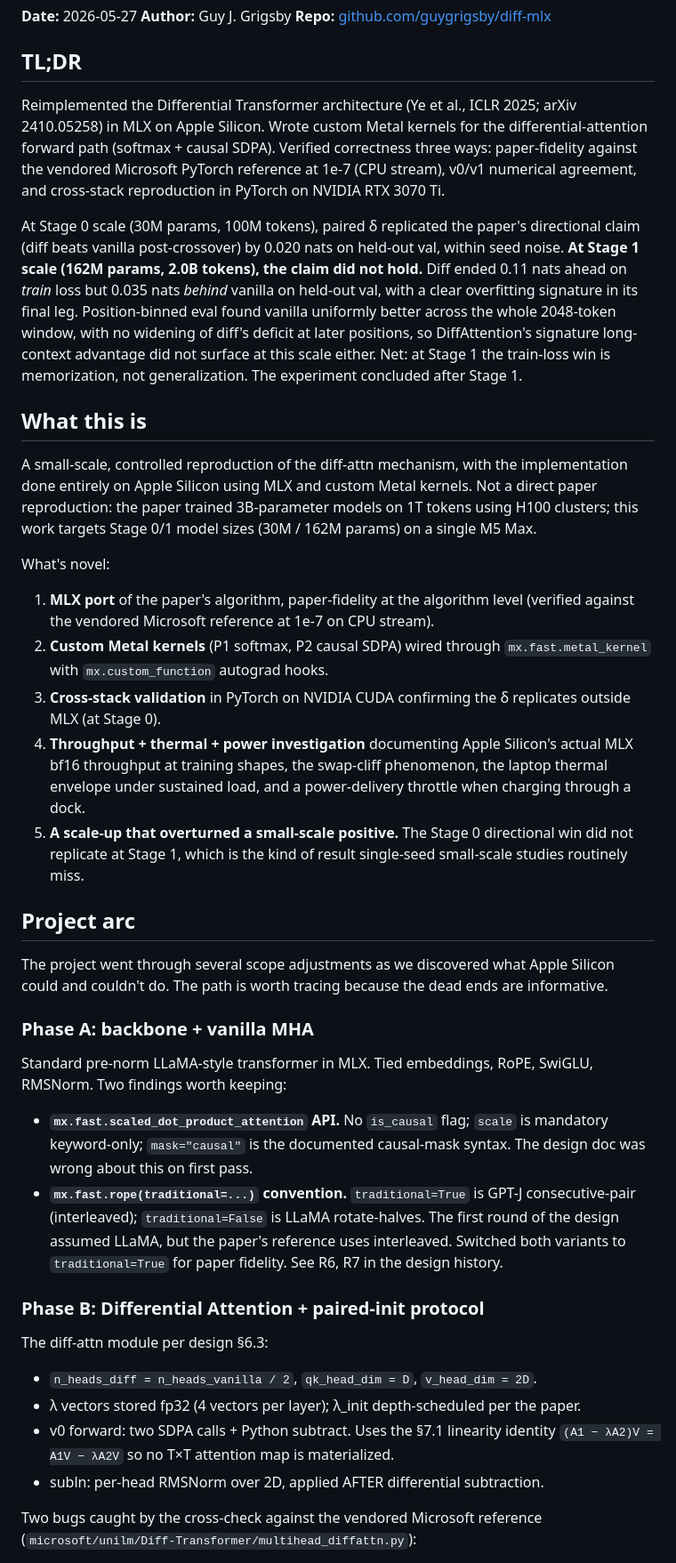
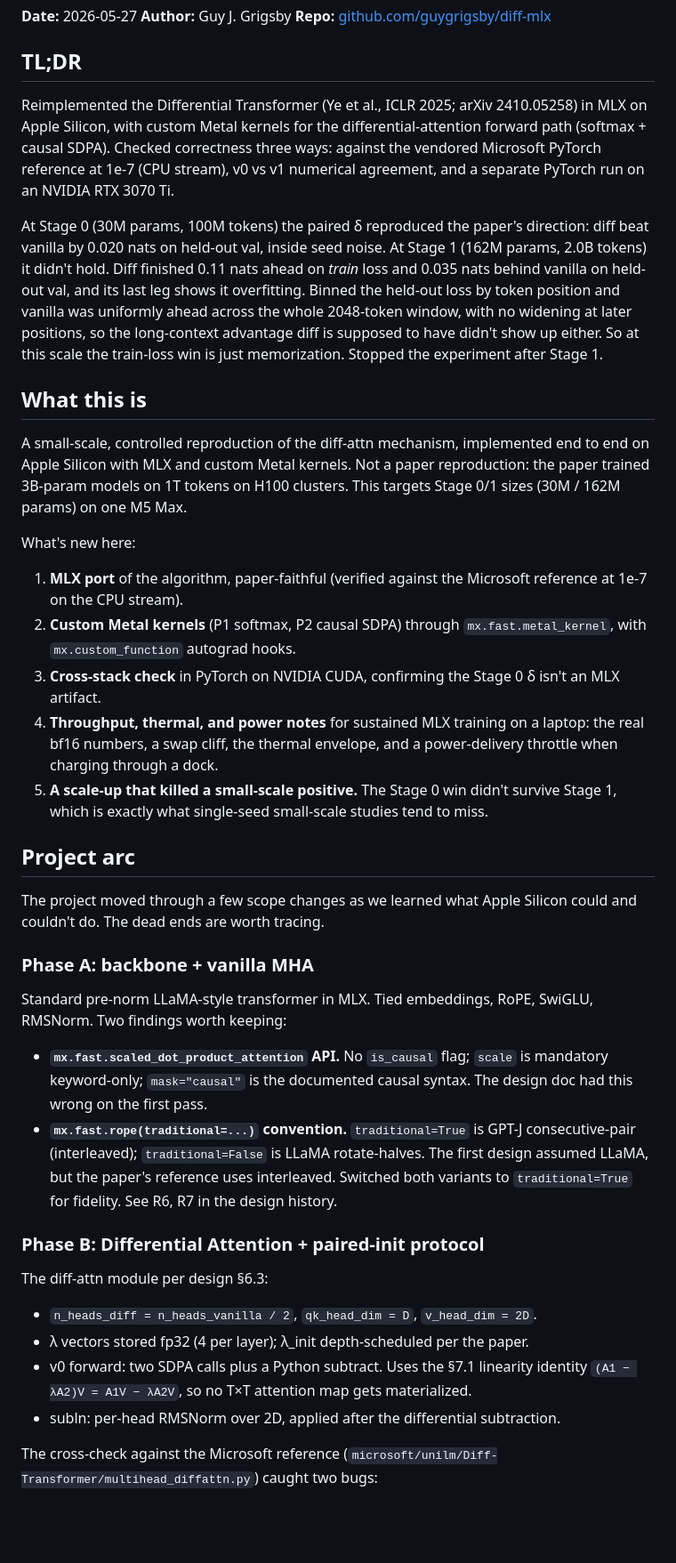
Before and after one commit to guygrigsby/diff-mlx, a Markdown page: docs/2026-05-23-final-writeup.md, the part around one of its changes. Shown at 89% size. Drawn GitHub-style; blank space fills up the shorter version.

```diff
--- a/docs/2026-05-23-final-writeup.md
+++ b/docs/2026-05-23-final-writeup.md
@@ -6,41 +6,41 @@
 
 ## TL;DR
 
-Reimplemented the Differential Transformer architecture (Ye et al., ICLR 2025; arXiv 2410.05258) in MLX on Apple Silicon. Wrote custom Metal kernels for the differential-attention forward path (softmax + causal SDPA). Verified correctness three ways: paper-fidelity against the vendored Microsoft PyTorch reference at 1e-7 (CPU stream), v0/v1 numerical agreement, and cross-stack reproduction in PyTorch on NVIDIA RTX 3070 Ti.
+Reimplemented the Differential Transformer (Ye et al., ICLR 2025; arXiv 2410.05258) in MLX on Apple Silicon, with custom Metal kernels for the differential-attention forward path (softmax + causal SDPA). Checked correctness three ways: against the vendored Microsoft PyTorch reference at 1e-7 (CPU stream), v0 vs v1 numerical agreement, and a separate PyTorch run on an NVIDIA RTX 3070 Ti.
 
-At Stage 0 scale (30M params, 100M tokens), paired δ replicated the paper's directional claim (diff beats vanilla post-crossover) by 0.020 nats on held-out val, within seed noise. **At Stage 1 scale (162M params, 2.0B tokens), the claim did not hold.** Diff ended 0.11 nats ahead on *train* loss but 0.035 nats *behind* vanilla on held-out val, with a clear overfitting signature in its final leg. Position-binned eval found vanilla uniformly better across the whole 2048-token window, with no widening of diff's deficit at later positions, so DiffAttention's signature long-context advantage did not surface at this scale either. Net: at Stage 1 the train-loss win is memorization, not generalization. The experiment concluded after Stage 1.
+At Stage 0 (30M params, 100M tokens) the paired δ reproduced the paper's direction: diff beat vanilla by 0.020 nats on held-out val, inside seed noise. At Stage 1 (162M params, 2.0B tokens) it didn't hold. Diff finished 0.11 nats ahead on *train* loss and 0.035 nats behind vanilla on held-out val, and its last leg shows it overfitting. Binned the held-out loss by token position and vanilla was uniformly ahead across the whole 2048-token window, with no widening at later positions, so the long-context advantage diff is supposed to have didn't show up either. So at this scale the train-loss win is just memorization. Stopped the experiment after Stage 1.
 
 ## What this is
 
-A small-scale, controlled reproduction of the diff-attn mechanism, with the implementation done entirely on Apple Silicon using MLX and custom Metal kernels. Not a direct paper reproduction: the paper trained 3B-parameter models on 1T tokens using H100 clusters; this work targets Stage 0/1 model sizes (30M / 162M params) on a single M5 Max.
+A small-scale, controlled reproduction of the diff-attn mechanism, implemented end to end on Apple Silicon with MLX and custom Metal kernels. Not a paper reproduction: the paper trained 3B-param models on 1T tokens on H100 clusters. This targets Stage 0/1 sizes (30M / 162M params) on one M5 Max.
 
-What's novel:
+What's new here:
 
-1. **MLX port** of the paper's algorithm, paper-fidelity at the algorithm level (verified against the vendored Microsoft reference at 1e-7 on CPU stream).
-2. **Custom Metal kernels** (P1 softmax, P2 causal SDPA) wired through `mx.fast.metal_kernel` with `mx.custom_function` autograd hooks.
-3. **Cross-stack validation** in PyTorch on NVIDIA CUDA confirming the δ replicates outside MLX (at Stage 0).
-4. **Throughput + thermal + power investigation** documenting Apple Silicon's actual MLX bf16 throughput at training shapes, the swap-cliff phenomenon, the laptop thermal envelope under sustained load, and a power-delivery throttle when charging through a dock.
-5. **A scale-up that overturned a small-scale positive.** The Stage 0 directional win did not replicate at Stage 1, which is the kind of result single-seed small-scale studies routinely miss.
+1. **MLX port** of the algorithm, paper-faithful (verified against the Microsoft reference at 1e-7 on the CPU stream).
+2. **Custom Metal kernels** (P1 softmax, P2 causal SDPA) through `mx.fast.metal_kernel`, with `mx.custom_function` autograd hooks.
+3. **Cross-stack check** in PyTorch on NVIDIA CUDA, confirming the Stage 0 δ isn't an MLX artifact.
+4. **Throughput, thermal, and power notes** for sustained MLX training on a laptop: the real bf16 numbers, a swap cliff, the thermal envelope, and a power-delivery throttle when charging through a dock.
+5. **A scale-up that killed a small-scale positive.** The Stage 0 win didn't survive Stage 1, which is exactly what single-seed small-scale studies tend to miss.
 
 ## Project arc
 
-The project went through several scope adjustments as we discovered what Apple Silicon could and couldn't do. The path is worth tracing because the dead ends are informative.
+The project moved through a few scope changes as we learned what Apple Silicon could and couldn't do. The dead ends are worth tracing.
 
 ### Phase A: backbone + vanilla MHA
 
 Standard pre-norm LLaMA-style transformer in MLX. Tied embeddings, RoPE, SwiGLU, RMSNorm. Two findings worth keeping:
 
-- **`mx.fast.scaled_dot_product_attention` API.** No `is_causal` flag; `scale` is mandatory keyword-only; `mask="causal"` is the documented causal-mask syntax. The design doc was wrong about this on first pass.
-- **`mx.fast.rope(traditional=...)` convention.** `traditional=True` is GPT-J consecutive-pair (interleaved); `traditional=False` is LLaMA rotate-halves. The first round of the design assumed LLaMA, but the paper's reference uses interleaved. Switched both variants to `traditional=True` for paper fidelity. See R6, R7 in the design history.
+- **`mx.fast.scaled_dot_product_attention` API.** No `is_causal` flag; `scale` is mandatory keyword-only; `mask="causal"` is the documented causal syntax. The design doc had this wrong on the first pass.
+- **`mx.fast.rope(traditional=...)` convention.** `traditional=True` is GPT-J consecutive-pair (interleaved); `traditional=False` is LLaMA rotate-halves. The first design assumed LLaMA, but the paper's reference uses interleaved. Switched both variants to `traditional=True` for fidelity. See R6, R7 in the design history.
 
 ### Phase B: Differential Attention + paired-init protocol
 
 The diff-attn module per design §6.3:
 
 - `n_heads_diff = n_heads_vanilla / 2`, `qk_head_dim = D`, `v_head_dim = 2D`.
-- λ vectors stored fp32 (4 vectors per layer); λ_init depth-scheduled per the paper.
-- v0 forward: two SDPA calls + Python subtract. Uses the §7.1 linearity identity `(A1 − λA2)V = A1V − λA2V` so no T×T attention map is materialized.
-- subln: per-head RMSNorm over 2D, applied AFTER differential subtraction.
+- λ vectors stored fp32 (4 per layer); λ_init depth-scheduled per the paper.
+- v0 forward: two SDPA calls plus a Python subtract. Uses the §7.1 linearity identity `(A1 − λA2)V = A1V − λA2V`, so no T×T attention map gets materialized.
+- subln: per-head RMSNorm over 2D, applied after the differential subtraction.
 
-Two bugs caught by the cross-check against the vendored Microsoft reference (`microsoft/unilm/Diff-Transformer/multihead_diffattn.py`):
+The cross-check against the Microsoft reference (`microsoft/unilm/Diff-Transformer/multihead_diffattn.py`) caught two bugs:
 
```
Also changed, not shown: other parts of docs/2026-05-23-final-writeup.md (+66 -67 lines), README.md (+21 -21 lines).
